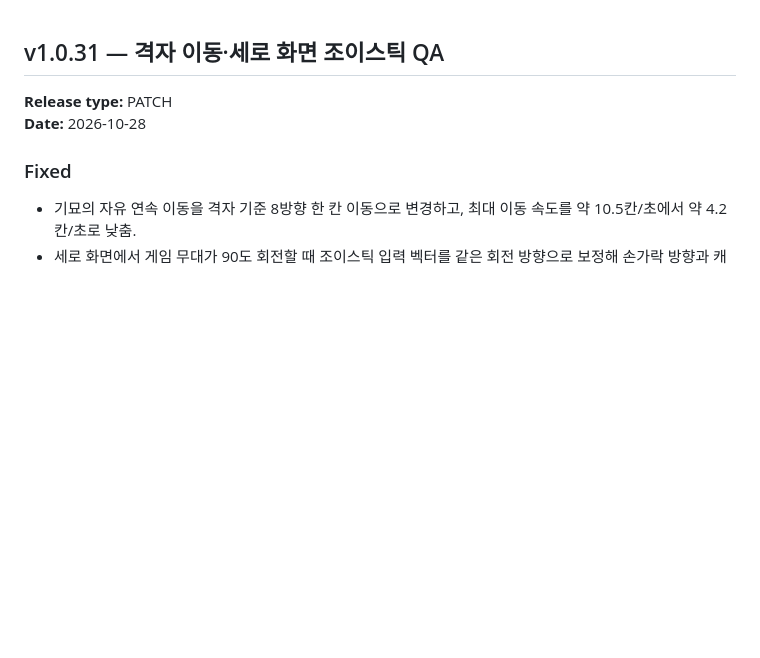
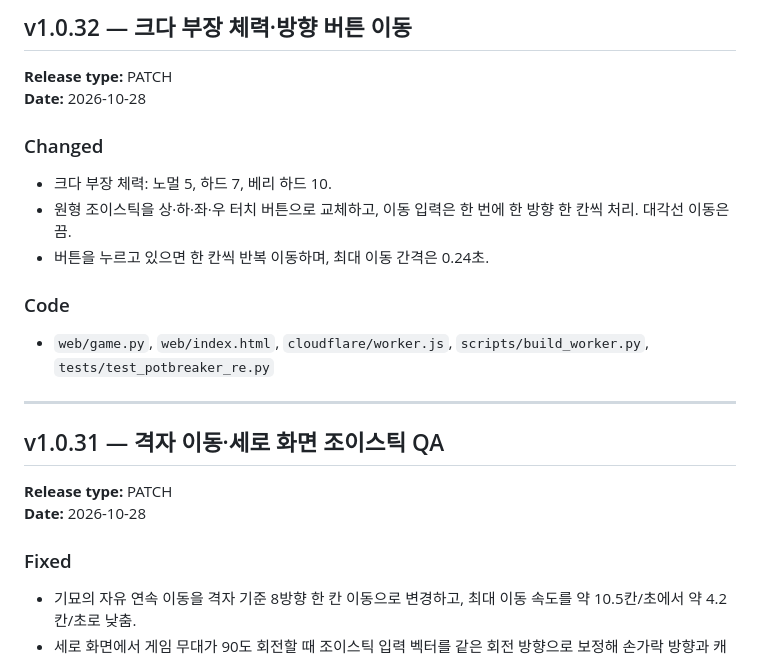
Before and after one commit to rhaxod7784-png/potbreaker, a Markdown page: CHANGELOG.md, the part around the change. Rendered like a GitHub page; blank space fills up the shorter version.

Commit message:
docs: record POT BREAKER RE v1.0.32 controls and HP

```diff
--- a/CHANGELOG.md
+++ b/CHANGELOG.md
@@ -1,3 +1,18 @@
+## v1.0.32 — 크다 부장 체력·방향 버튼 이동
+
+**Release type:** PATCH
+**Date:** 2026-10-28
+
+### Changed
+- 크다 부장 체력: 노멀 5, 하드 7, 베리 하드 10.
+- 원형 조이스틱을 상·하·좌·우 터치 버튼으로 교체하고, 이동 입력은 한 번에 한 방향 한 칸씩 처리. 대각선 이동은 끔.
+- 버튼을 누르고 있으면 한 칸씩 반복 이동하며, 최대 이동 간격은 0.24초.
+
+### Code
+- `web/game.py`, `web/index.html`, `cloudflare/worker.js`, `scripts/build_worker.py`, `tests/test_potbreaker_re.py`
+
+---
+
 ## v1.0.31 — 격자 이동·세로 화면 조이스틱 QA
 
 **Release type:** PATCH
```
